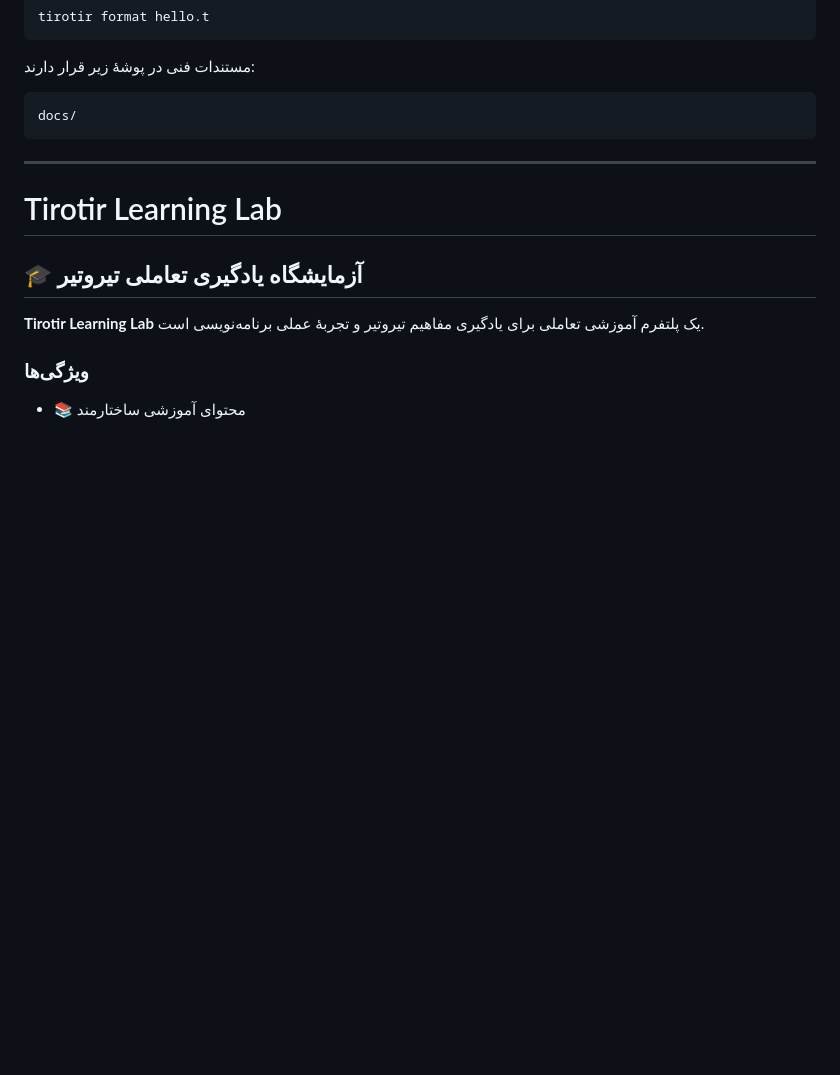
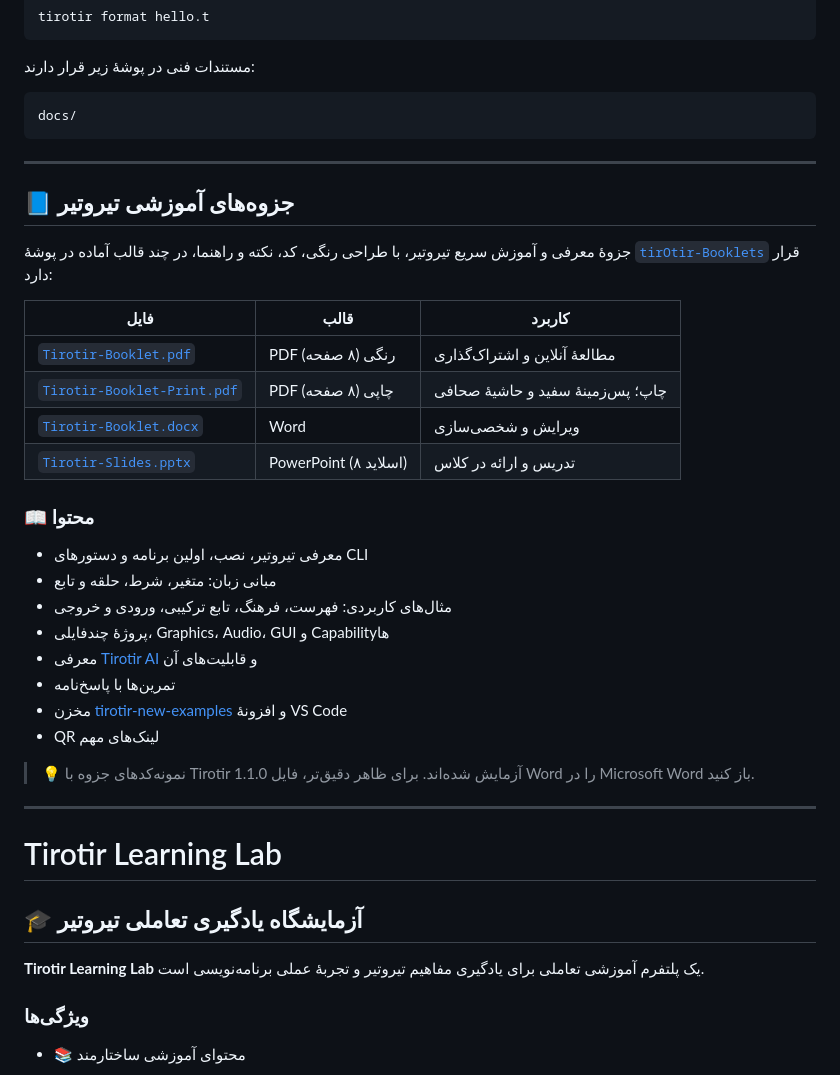
Before and after one commit to worker2025/tirotir, a Markdown page: README.md, the part around the change. Rendered like a GitHub page; blank space fills up the shorter version.

```diff
--- a/README.md
+++ b/README.md
@@ -756,6 +756,32 @@ docs/
 
 ---
 
+## 📘 جزوه‌های آموزشی تیروتیر
+
+جزوهٔ معرفی و آموزش سریع تیروتیر، با طراحی رنگی، کد، نکته و راهنما، در چند قالب آماده در پوشهٔ [`tirOtir-Booklets`](tirOtir-Booklets) قرار دارد:
+
+| فایل | قالب | کاربرد |
+| --- | --- | --- |
+| [`Tirotir-Booklet.pdf`](tirOtir-Booklets/Tirotir-Booklet.pdf) | PDF رنگی (۸ صفحه) | مطالعهٔ آنلاین و اشتراک‌گذاری |
+| [`Tirotir-Booklet-Print.pdf`](tirOtir-Booklets/Tirotir-Booklet-Print.pdf) | PDF چاپی (۸ صفحه) | چاپ؛ پس‌زمینهٔ سفید و حاشیهٔ صحافی |
+| [`Tirotir-Booklet.docx`](tirOtir-Booklets/Tirotir-Booklet.docx) | Word | ویرایش و شخصی‌سازی |
+| [`Tirotir-Slides.pptx`](tirOtir-Booklets/Tirotir-Slides.pptx) | PowerPoint (۸ اسلاید) | تدریس و ارائه در کلاس |
+
+### 📖 محتوا
+
+- معرفی تیروتیر، نصب، اولین برنامه و دستورهای CLI
+- مبانی زبان: متغیر، شرط، حلقه و تابع
+- مثال‌های کاربردی: فهرست، فرهنگ، تابع ترکیبی، ورودی و خروجی
+- پروژهٔ چندفایلی، Graphics، Audio، GUI و Capabilityها
+- معرفی [Tirotir AI](https://ai.tirotir.com/) و قابلیت‌های آن
+- تمرین‌ها با پاسخ‌نامه
+- مخزن [tirotir-new-examples](https://github.com/worker2025/tirotir-new-examples) و افزونهٔ VS Code
+- QR لینک‌های مهم
+
+> 💡 نمونه‌کدهای جزوه با Tirotir 1.1.0 آزمایش شده‌اند. برای ظاهر دقیق‌تر، فایل Word را در Microsoft Word باز کنید.
+
+---
+
 # Tirotir Learning Lab
 
 ## 🎓 آزمایشگاه یادگیری تعاملی تیروتیر
```
